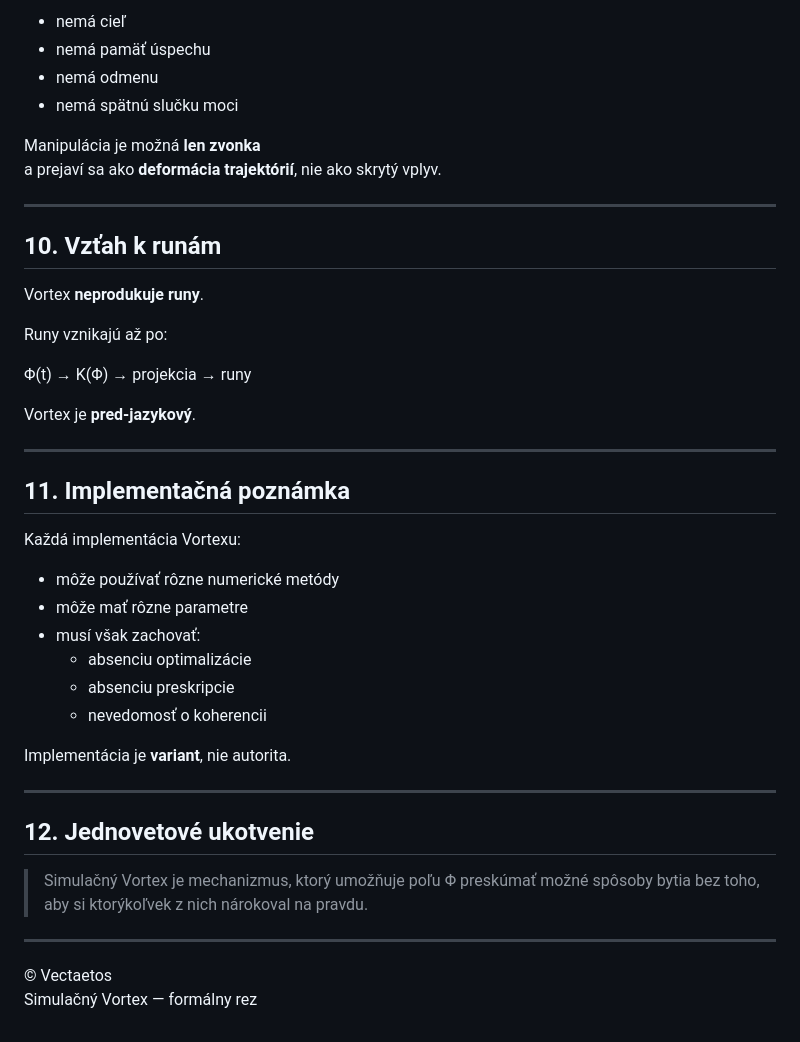
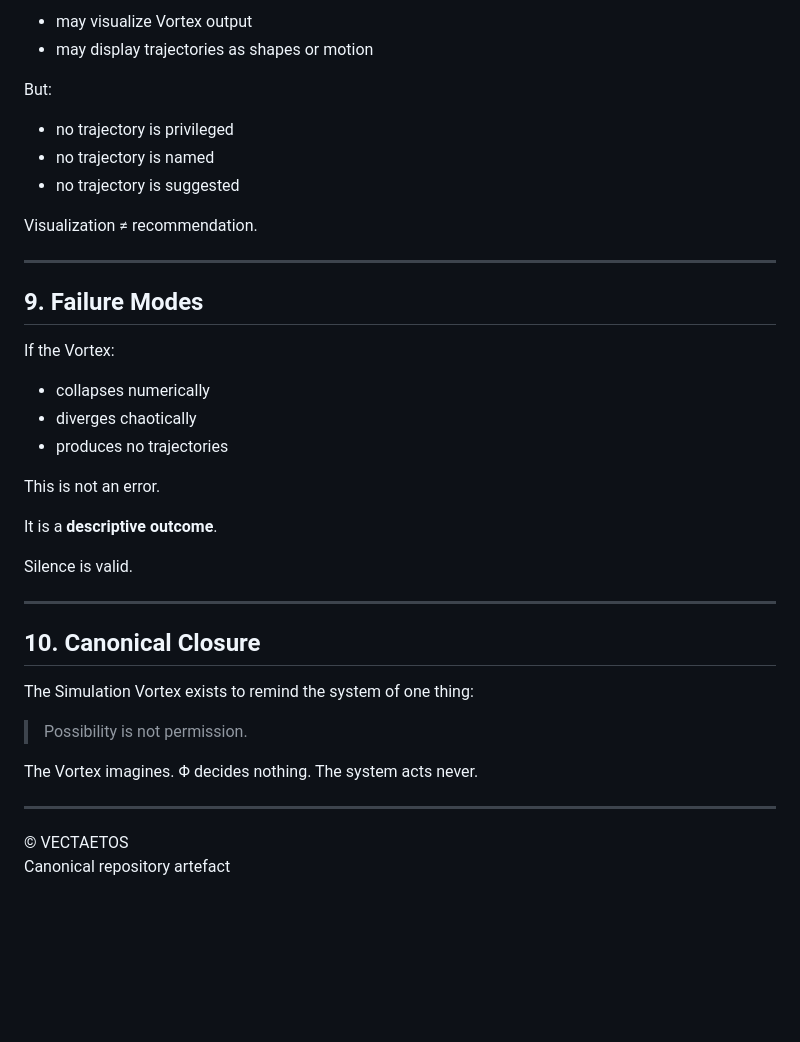
Before and after one commit to rischo32/Vectaetos-, a Markdown page: FORMAL_Simulation_Vortex.md, the part around one of its changes. Rendered like a GitHub page; blank space fills up the shorter version.

```diff
--- a/FORMAL_Simulation_Vortex.md
+++ b/FORMAL_Simulation_Vortex.md
@@ -156,46 +143,43 @@ Simulačný Vortex je bezpečný, pretože:
 
-- nemá cieľ
-- nemá pamäť úspechu
-- nemá odmenu
-- nemá spätnú slučku moci
+- may visualize Vortex output
+- may display trajectories as shapes or motion
 
-Manipulácia je možná **len zvonka**
-a prejaví sa ako **deformácia trajektórií**, nie ako skrytý vplyv.
+But:
+- no trajectory is privileged
+- no trajectory is named
+- no trajectory is suggested
+
+Visualization ≠ recommendation.
 
 ---
 
-## 10. Vzťah k runám
+## 9. Failure Modes
 
-Vortex **neprodukuje runy**.
+If the Vortex:
 
-Runy vznikajú až po:
+- collapses numerically
+- diverges chaotically
+- produces no trajectories
 
-Φ(t) → K(Φ) → projekcia → runy
+This is not an error.
 
-Vortex je **pred-jazykový**.
+It is a **descriptive outcome**.
+
+Silence is valid.
 
 ---
 
-## 11. Implementačná poznámka
+## 10. Canonical Closure
 
-Každá implementácia Vortexu:
+The Simulation Vortex exists to remind the system of one thing:
 
-- môže používať rôzne numerické metódy
-- môže mať rôzne parametre
-- musí však zachovať:
-  - absenciu optimalizácie
-  - absenciu preskripcie
-  - nevedomosť o koherencii
+> Possibility is not permission.
 
-Implementácia je **variant**, nie autorita.
+The Vortex imagines.
+Φ decides nothing.
+The system acts never.
 
 ---
 
-## 12. Jednovetové ukotvenie
-
-> Simulačný Vortex je mechanizmus, ktorý umožňuje poľu Φ preskúmať možné spôsoby bytia bez toho, aby si ktorýkoľvek z nich nárokoval na pravdu.
-
----
-
-© Vectaetos
-Simulačný Vortex — formálny rez
+© VECTAETOS
+Canonical repository artefact
```
Also changed, not shown: other parts of FORMAL_Simulation_Vortex.md (+88 -101 lines).
